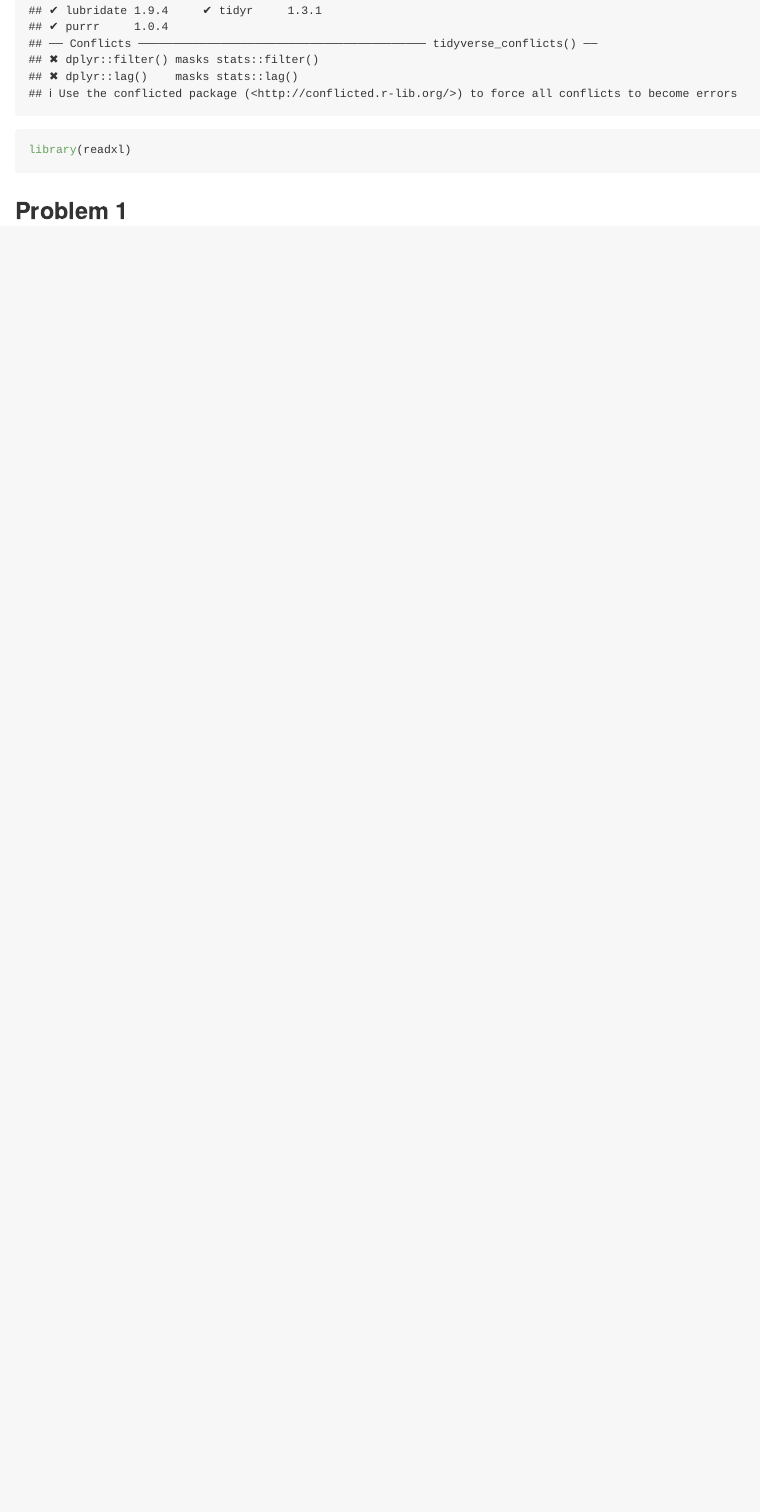
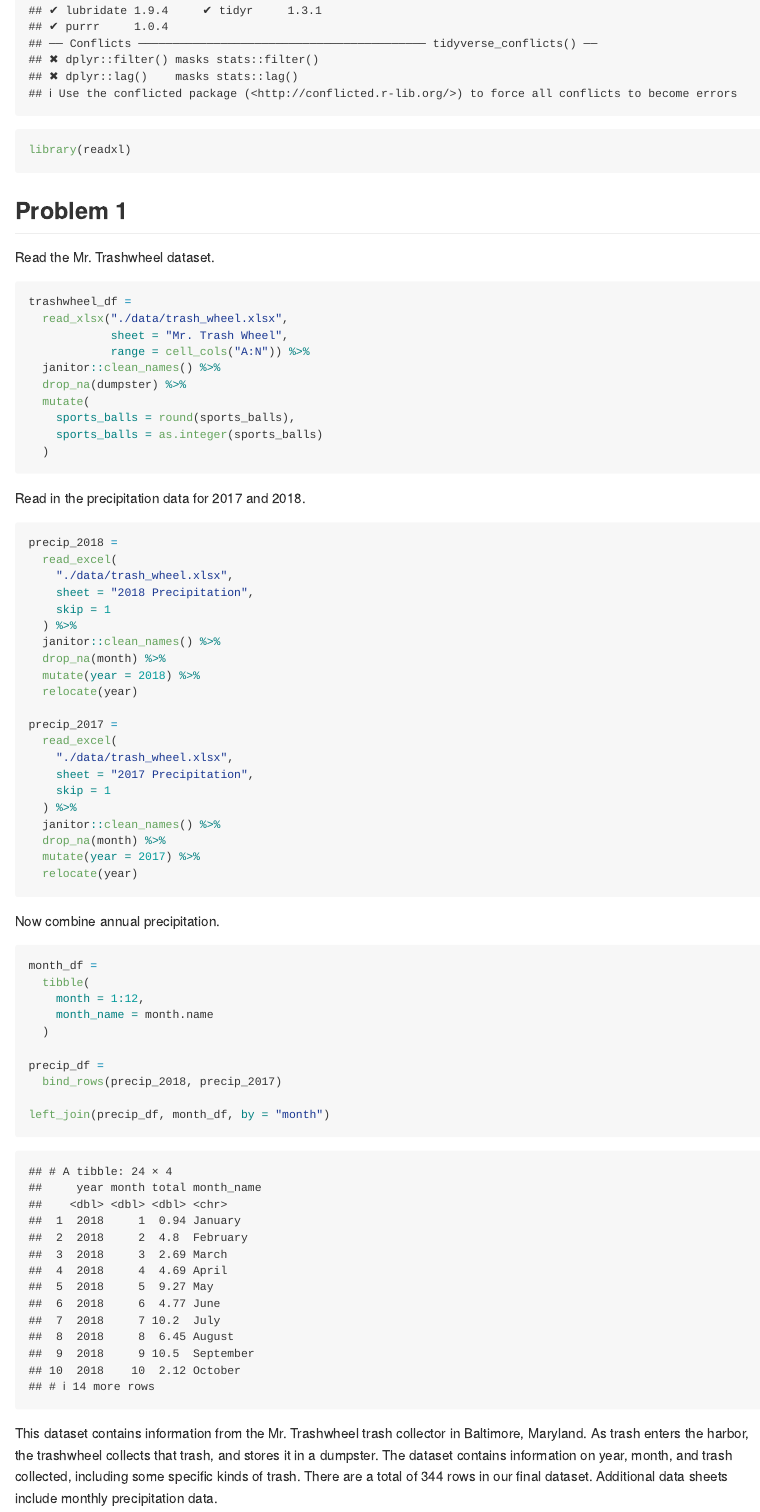
Before and after one commit to lushaliang/p8105_hw2_ll3344, an R Markdown document (p8105_hw2_ll3344.Rmd): the page in a window 1100 px wide, from 310 px down. Rendered offline with R 4.5, knitr and Pandoc, with nearby package versions; column names are cleaned by a stand-in for the janitor package.

Commit message:
load and clean trashwheel and precip data

````diff
--- a/p8105_hw2_ll3344.Rmd
+++ b/p8105_hw2_ll3344.Rmd
@@ -11,3 +11,61 @@ library(readxl)
 ```
 
 ## Problem 1
+
+Read the Mr. Trashwheel dataset.
+
+```{r}
+trashwheel_df =
+  read_xlsx("./data/trash_wheel.xlsx",
+            sheet = "Mr. Trash Wheel",
+            range = cell_cols("A:N")) %>%
+  janitor::clean_names() %>%
+  drop_na(dumpster) %>%
+  mutate(
+    sports_balls = round(sports_balls),
+    sports_balls = as.integer(sports_balls)
+  )
+```
+
+Read in the precipitation data for 2017 and 2018.
+
+```{r}
+precip_2018 =
+  read_excel(
+    "./data/trash_wheel.xlsx",
+    sheet = "2018 Precipitation",
+    skip = 1
+  ) %>%
+  janitor::clean_names() %>%
+  drop_na(month) %>%
+  mutate(year = 2018) %>%
+  relocate(year)
+
+precip_2017 =
+  read_excel(
+    "./data/trash_wheel.xlsx",
+    sheet = "2017 Precipitation",
+    skip = 1
+  ) %>%
+  janitor::clean_names() %>%
+  drop_na(month) %>%
+  mutate(year = 2017) %>%
+  relocate(year)
+```
+
+Now combine annual precipitation.
+
+```{r}
+month_df =
+  tibble(
+    month = 1:12,
+    month_name = month.name
+  )
+
+precip_df =
+  bind_rows(precip_2018, precip_2017)
+
+left_join(precip_df, month_df, by = "month")
+```
+
+This dataset contains information from the Mr. Trashwheel trash collector in Baltimore, Maryland. As trash enters the harbor, the trashwheel collects that trash, and stores it in a dumpster. The dataset contains information on year, month, and trash collected, including some specific kinds of trash. There are a total of `r nrow(trashwheel_df)` rows in our final dataset. Additional data sheets include monthly precipitation data.
````
Also changed, not shown: data/NYC_Transit_Subway_Entrance_And_Exit_Data.csv (renamed from NYC_Transit_Subway_Entrance_And_Exit_Data.csv), data/trash_wheel.xlsx (renamed from Trash-Wheel-Collection-Totals-8-6-19.xlsx), p8105_hw2_ll3344.md, 3 other files.
